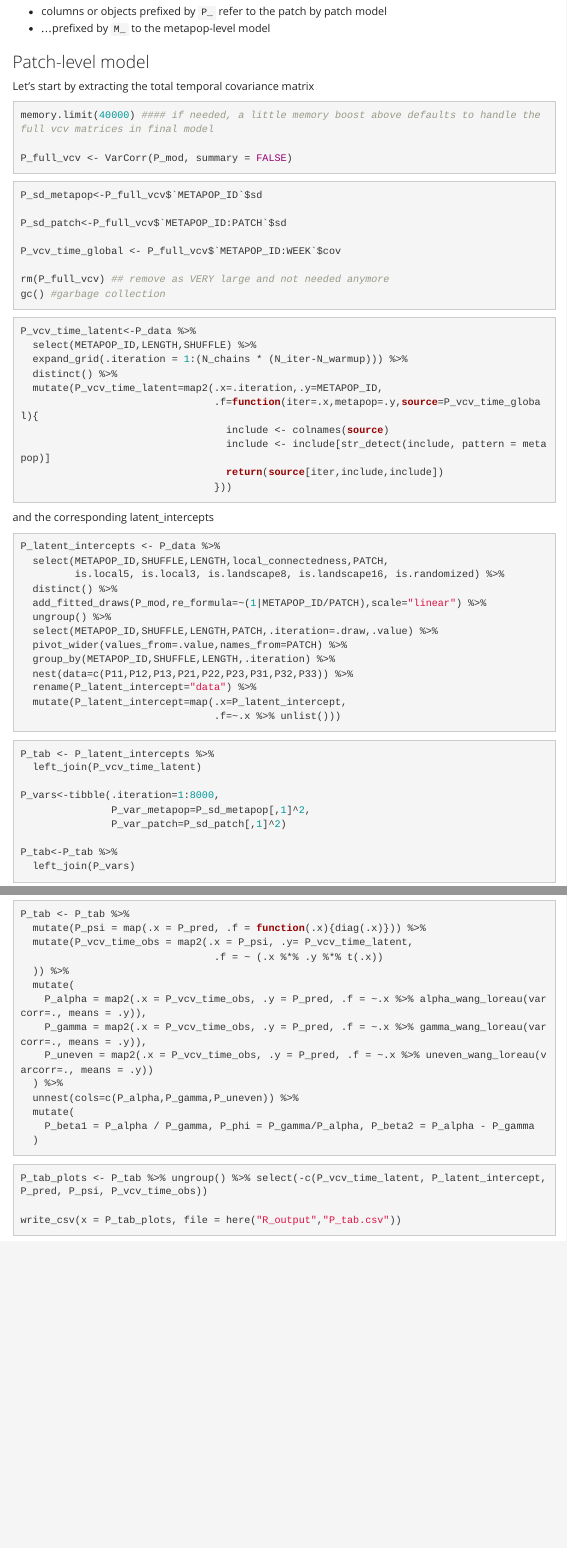
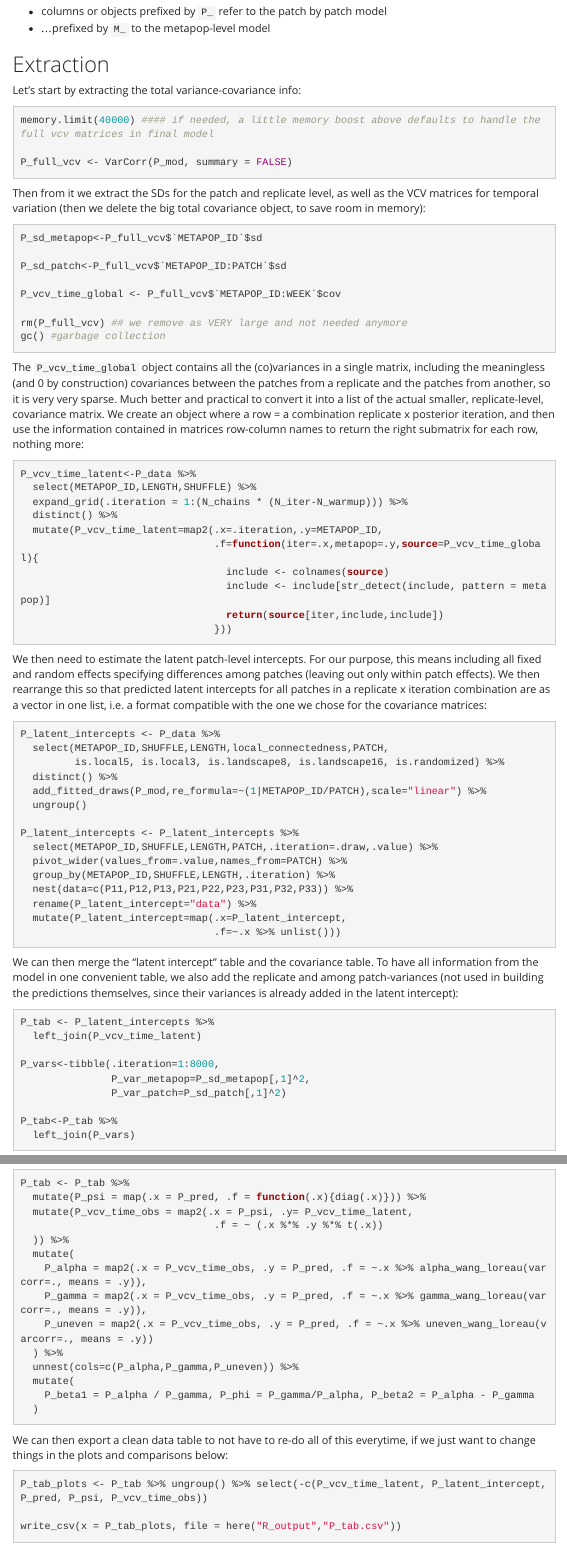
Before and after one commit to mdahirel/Tetranychus-metapop-2019, an R Markdown document (R/tetranychus-metapop-2019-script-annotated.Rmd): the page in a window 1100 px wide, from 12130 px down before the commit and from 12080 px down after it, so that both start at the same text, and a second part further down, joined at a grey line. Rendered offline with R 4.5, knitr and Pandoc, with nearby package versions; a font, style sheet, LaTeX package, included part or bibliography that could not be used is replaced or left out; menus at the side of the page are left out.

Commit message:
final checks up to part 3 done

````diff
--- a/R/tetranychus-metapop-2019-script-annotated.Rmd
+++ b/R/tetranychus-metapop-2019-script-annotated.Rmd
@@ -532,32 +530,32 @@ There's going to be a lot of variables, so we're gonna keep following our naming
 - columns or objects prefixed by `P_` refer to the patch by patch model
 - ...prefixed by `M_` to the metapop-level model
 
-### Patch-level model
+## Extraction
 
-Let's start by extracting the total temporal covariance matrix
+Let's start by extracting the total variance-covariance info:
 
-```{r}
+```{r extract_P_vcv}
 memory.limit(40000) #### if needed, a little memory boost above defaults to handle the full vcv matrices in final model
 
 P_full_vcv <- VarCorr(P_mod, summary = FALSE)
 ```
 
+Then from it we extract the SDs for the patch and replicate level, as well as the VCV matrices for temporal variation (then we delete the big total covariance object, to save room in memory):
 
-```{r}
+```{r extract_P_vcv2}
 P_sd_metapop<-P_full_vcv$`METAPOP_ID`$sd
 
 P_sd_patch<-P_full_vcv$`METAPOP_ID:PATCH`$sd
 
 P_vcv_time_global <- P_full_vcv$`METAPOP_ID:WEEK`$cov
 
-rm(P_full_vcv) ## remove as VERY large and not needed anymore
+rm(P_full_vcv) ## we remove as VERY large and not needed anymore
 gc() #garbage collection
-
-
 ```
 
+The `P_vcv_time_global` object contains all the (co)variances in a single matrix, including the meaningless (and 0 by construction) covariances between the patches from a replicate and the patches from another, so it is very very sparse. Much better and practical to convert it into a list of the actual smaller, replicate-level, covariance matrix. We create an object where a row = a combination replicate x posterior iteration, and then use the information contained in matrices row-column names to return the right submatrix for each row, nothing more:
 
-```{r}
+```{r P_vcv_split}
 P_vcv_time_latent<-P_data %>%
   select(METAPOP_ID,LENGTH,SHUFFLE) %>%
   expand_grid(.iteration = 1:(N_chains * (N_iter-N_warmup))) %>%
@@ -570,15 +568,17 @@ P_vcv_time_latent<-P_data %>%
                                 }))
 ```
 
-and the corresponding latent_intercepts
+We then need to estimate the latent patch-level intercepts. For our purpose, this means including all fixed and random effects specifying differences among patches (leaving out only within patch effects). We then rearrange this so that predicted latent intercepts for all patches in a replicate x iteration combination are as a vector in one list, i.e. a format compatible with the one we chose for the covariance matrices:
 
-```{r}
+```{r create_latent_intercepts}
 P_latent_intercepts <- P_data %>%
   select(METAPOP_ID,SHUFFLE,LENGTH,local_connectedness,PATCH,
          is.local5, is.local3, is.landscape8, is.landscape16, is.randomized) %>%
   distinct() %>%
   add_fitted_draws(P_mod,re_formula=~(1|METAPOP_ID/PATCH),scale="linear") %>%
-  ungroup() %>%
+  ungroup()
+
+P_latent_intercepts <- P_latent_intercepts %>%
   select(METAPOP_ID,SHUFFLE,LENGTH,PATCH,.iteration=.draw,.value) %>%
   pivot_wider(values_from=.value,names_from=PATCH) %>%
   group_by(METAPOP_ID,SHUFFLE,LENGTH,.iteration) %>%
@@ -587,6 +587,8 @@ P_latent_intercepts <- P_data %>%
   mutate(P_latent_intercept=map(.x=P_latent_intercept,
                                 .f=~.x %>% unlist()))
 ```
+
+We can then merge the "latent intercept" table and the covariance table. To have all information from the model in one convenient table, we also add the replicate and among patch-variances (not used in building the predictions themselves, since their variances is already added in the latent intercept):
 
 ```{r merge-coefficients-tables}
 P_tab <- P_latent_intercepts %>%
@@ -638,6 +640,8 @@ P_tab <- P_tab %>%
     P_beta1 = P_alpha / P_gamma, P_phi = P_gamma/P_alpha, P_beta2 = P_alpha - P_gamma
   )
 ```
+
+We can then export a clean data table to not have to re-do all of this everytime, if we just want to change things in the plots and comparisons below:
 
 ```{r for_export}
 
````
Also changed, not shown: R/tetranychus-metapop-2019-script-annotated.Rmd (14 more changed lines).
